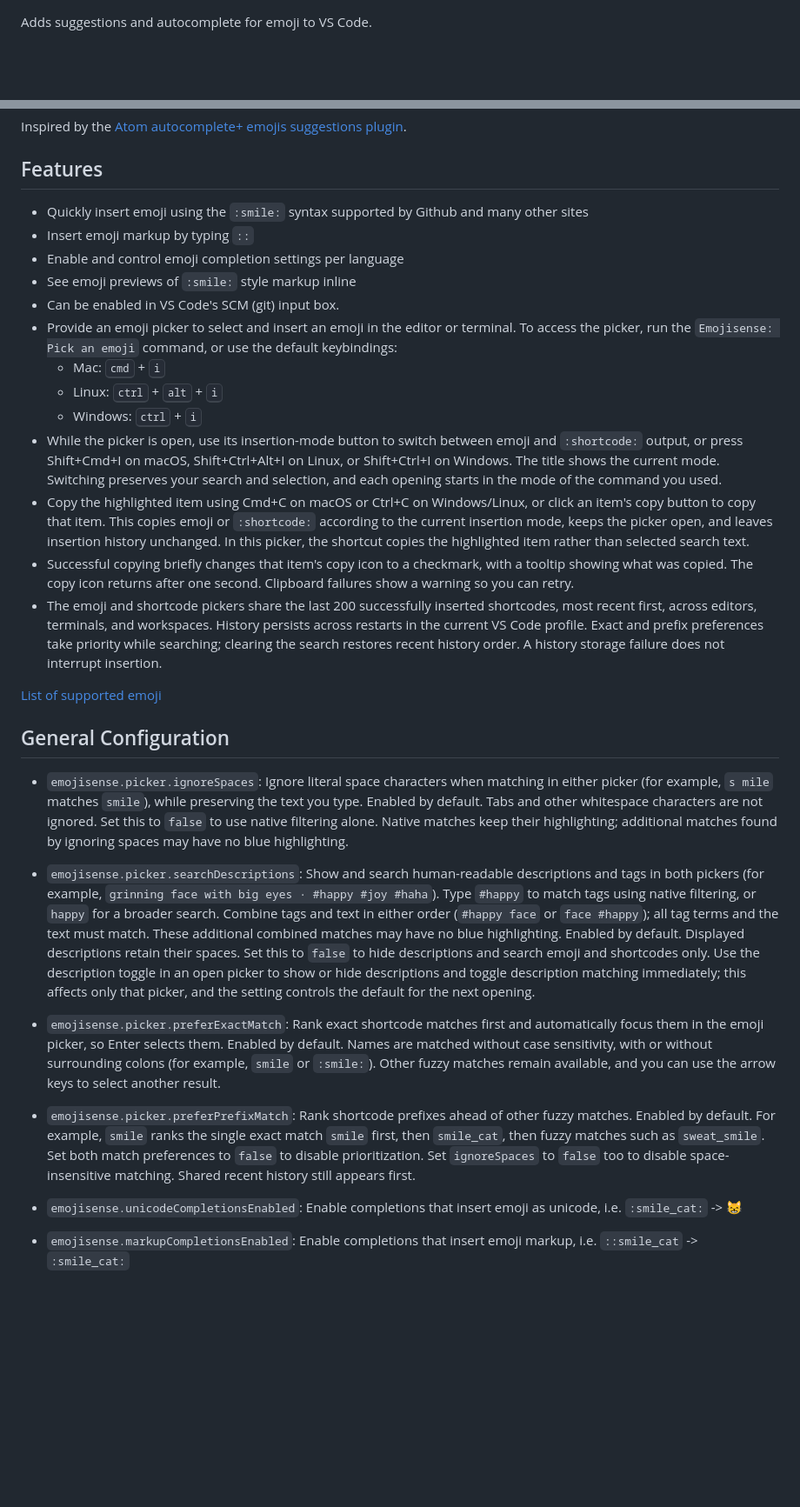
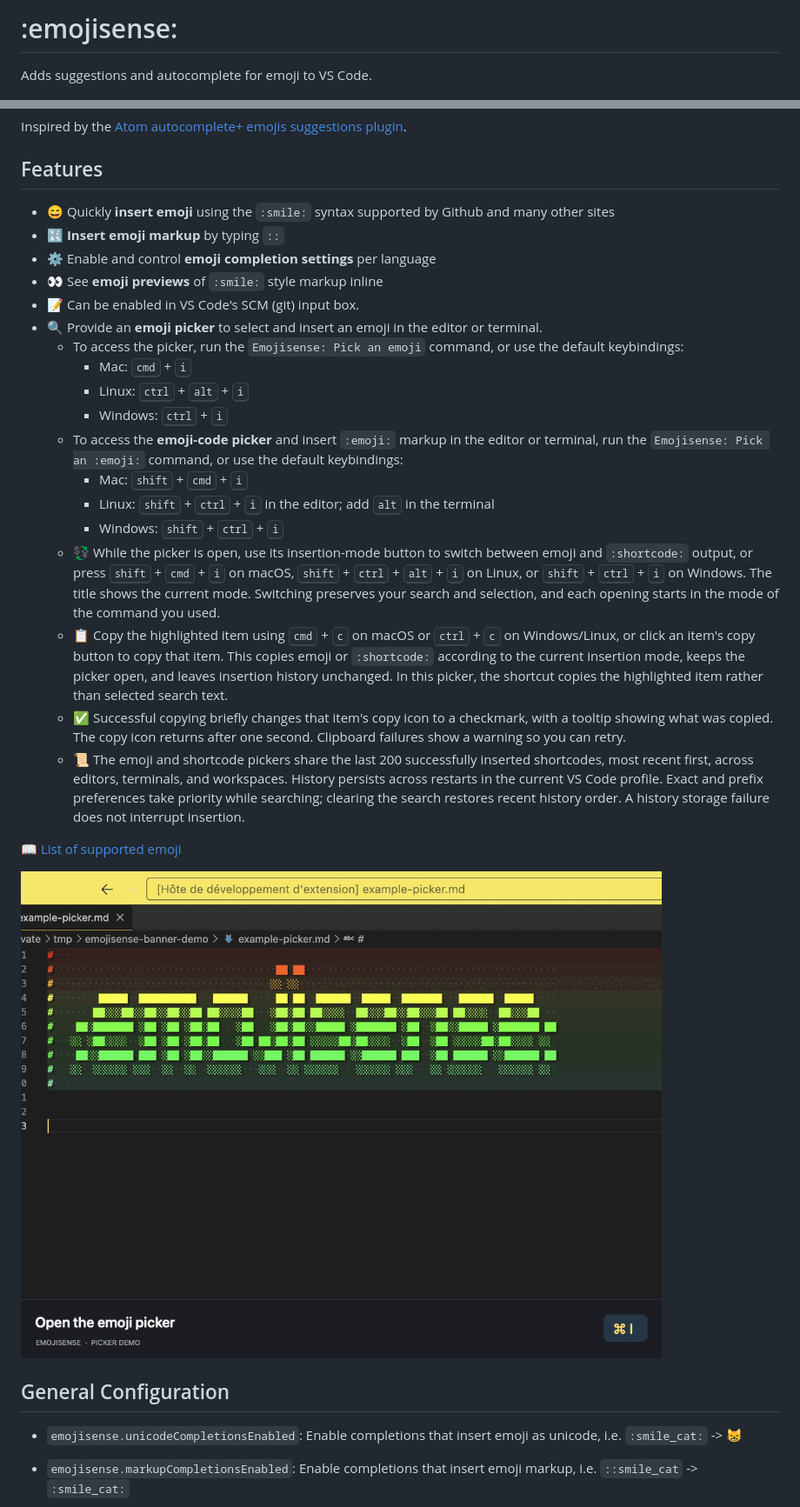
Before and after one commit to mattbierner/vscode-emojisense, a Markdown page: README.md, 2 parts joined by grey strips. Shown at 87% size. GitHub-like rendering; pictures changed too: media/example-picker.gif (added); blank space fills up the shorter version.

Commit message:
Update README.md with new control and showcase :open_book:
Document picker controls, platform shortcuts, and configuration in a
dedicated section. Add emoji feature prefixes, refresh the supported-emoji
link, and showcase the picker with an animated demo.

Model-Used: gpt-6.1-sol
Harness-Used: codex
Co-authored-by: Adriean Khisbe Agent <adriean.khisbe.agent@gmail.com>

```diff
--- a/README.md
+++ b/README.md
@@ -1,3 +1,5 @@
+# :emojisense:
+
 Adds suggestions and autocomplete for emoji to VS Code.
 
 ![Example](https://raw.githubusercontent.com/mattbierner/vscode-emojisense/master/media/example.gif)
@@ -6,31 +8,30 @@ Inspired by the [Atom autocomplete+ emojis suggestions plugin][atom].
 
 ## Features
 
-- Quickly insert emoji using the `:smile:` syntax supported by Github and many other sites
-- Insert emoji markup by typing `::`
-- Enable and control emoji completion settings per language
-- See emoji previews of `:smile:` style markup inline
-- Can be enabled in VS Code's SCM (git) input box.
-- Provide an emoji picker to select and insert an emoji in the editor or terminal. To access the picker, run the `Emojisense: Pick an emoji` command, or use the default keybindings:
+- :smile: Quickly **insert emoji** using the `:smile:` syntax supported by Github and many other sites
+- :symbols: **Insert emoji markup** by typing `::`
+- :gear: Enable and control **emoji completion settings** per language
+- :eyes: See **emoji previews** of `:smile:` style markup inline
+- :memo: Can be enabled in VS Code's SCM (git) input box.
+- :mag: Provide an **emoji picker** to select and insert an emoji in the editor or terminal.
+  - To access the picker, run the `Emojisense: Pick an emoji` command, or use the default keybindings:
     - Mac: <kbd>cmd</kbd> + <kbd>i</kbd>
     - Linux: <kbd>ctrl</kbd> + <kbd>alt</kbd> + <kbd>i</kbd>
     - Windows: <kbd>ctrl</kbd> + <kbd>i</kbd>
-- While the picker is open, use its insertion-mode button to switch between emoji and `:shortcode:` output, or press Shift+Cmd+I on macOS, Shift+Ctrl+Alt+I on Linux, or Shift+Ctrl+I on Windows. The title shows the current mode. Switching preserves your search and selection, and each opening starts in the mode of the command you used.
-- Copy the highlighted item using Cmd+C on macOS or Ctrl+C on Windows/Linux, or click an item's copy button to copy that item. This copies emoji or `:shortcode:` according to the current insertion mode, keeps the picker open, and leaves insertion history unchanged. In this picker, the shortcut copies the highlighted item rather than selected search text.
-- Successful copying briefly changes that item's copy icon to a checkmark, with a tooltip showing what was copied. The copy icon returns after one second. Clipboard failures show a warning so you can retry.
-- The emoji and shortcode pickers share the last 200 successfully inserted shortcodes, most recent first, across editors, terminals, and workspaces. History persists across restarts in the current VS Code profile. Exact and prefix preferences take priority while searching; clearing the search restores recent history order. A history storage failure does not interrupt insertion.
+  - To access the **emoji-code picker** and insert `:emoji:` markup in the editor or terminal, run the `Emojisense: Pick an :emoji:` command, or use the default keybindings:
+    - Mac: <kbd>shift</kbd> + <kbd>cmd</kbd> + <kbd>i</kbd>
+    - Linux: <kbd>shift</kbd> + <kbd>ctrl</kbd> + <kbd>i</kbd> in the editor; add <kbd>alt</kbd> in the terminal
+    - Windows: <kbd>shift</kbd> + <kbd>ctrl</kbd> + <kbd>i</kbd>
+  - :currency_exchange: While the picker is open, use its insertion-mode button to switch between emoji and `:shortcode:` output, or press <kbd>shift</kbd> + <kbd>cmd</kbd> + <kbd>i</kbd> on macOS, <kbd>shift</kbd> + <kbd>ctrl</kbd> + <kbd>alt</kbd> + <kbd>i</kbd> on Linux, or <kbd>shift</kbd> + <kbd>ctrl</kbd> + <kbd>i</kbd> on Windows. The title shows the current mode. Switching preserves your search and selection, and each opening starts in the mode of the command you used.
+  - :clipboard: Copy the highlighted item using <kbd>cmd</kbd> + <kbd>c</kbd> on macOS or <kbd>ctrl</kbd> + <kbd>c</kbd> on Windows/Linux, or click an item's copy button to copy that item. This copies emoji or `:shortcode:` according to the current insertion mode, keeps the picker open, and leaves insertion history unchanged. In this picker, the shortcut copies the highlighted item rather than selected search text.
+  - :white_check_mark: Successful copying briefly changes that item's copy icon to a checkmark, with a tooltip showing what was copied. The copy icon returns after one second. Clipboard failures show a warning so you can retry.
+  - :scroll: The emoji and shortcode pickers share the last 200 successfully inserted shortcodes, most recent first, across editors, terminals, and workspaces. History persists across restarts in the current VS Code profile. Exact and prefix preferences take priority while searching; clearing the search restores recent history order. A history storage failure does not interrupt insertion.
 
-[List of supported emoji][cheat]
+:open_book: [List of supported emoji][cheat]
+
+![Emoji picker demo](media/example-picker.gif)
 
 ## General Configuration
-
-- `emojisense.picker.ignoreSpaces`: Ignore literal space characters when matching in either picker (for example, `s mile` matches `smile`), while preserving the text you type. Enabled by default. Tabs and other whitespace characters are not ignored. Set this to `false` to use native filtering alone. Native matches keep their highlighting; additional matches found by ignoring spaces may have no blue highlighting.
-
-- `emojisense.picker.searchDescriptions`: Show and search human-readable descriptions and tags in both pickers (for example, `grinning face with big eyes · #happy #joy #haha`). Type `#happy` to match tags using native filtering, or `happy` for a broader search. Combine tags and text in either order (`#happy face` or `face #happy`); all tag terms and the text must match. These additional combined matches may have no blue highlighting. Enabled by default. Displayed descriptions retain their spaces. Set this to `false` to hide descriptions and search emoji and shortcodes only. Use the description toggle in an open picker to show or hide descriptions and toggle description matching immediately; this affects only that picker, and the setting controls the default for the next opening.
-
-- `emojisense.picker.preferExactMatch`: Rank exact shortcode matches first and automatically focus them in the emoji picker, so Enter selects them. Enabled by default. Names are matched without case sensitivity, with or without surrounding colons (for example, `smile` or `:smile:`). Other fuzzy matches remain available, and you can use the arrow keys to select another result.
-
-- `emojisense.picker.preferPrefixMatch`: Rank shortcode prefixes ahead of other fuzzy matches. Enabled by default. For example, `smile` ranks the single exact match `smile` first, then `smile_cat`, then fuzzy matches such as `sweat_smile`. Set both match preferences to `false` to disable prioritization. Set `ignoreSpaces` to `false` too to disable space-insensitive matching. Shared recent history still appears first.
 
 - `emojisense.unicodeCompletionsEnabled`: Enable completions that insert emoji as unicode, i.e. `:smile_cat:` -> 😸
 
```
Also changed, not shown: other parts of README.md (+11 -1 lines).
